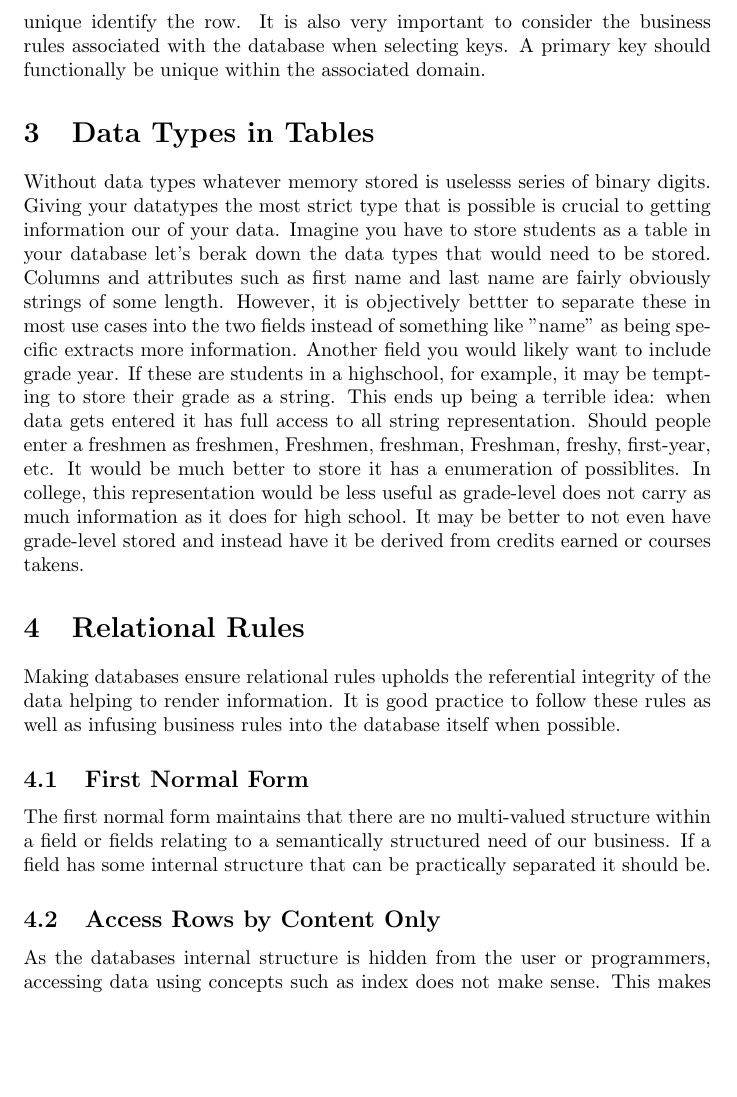
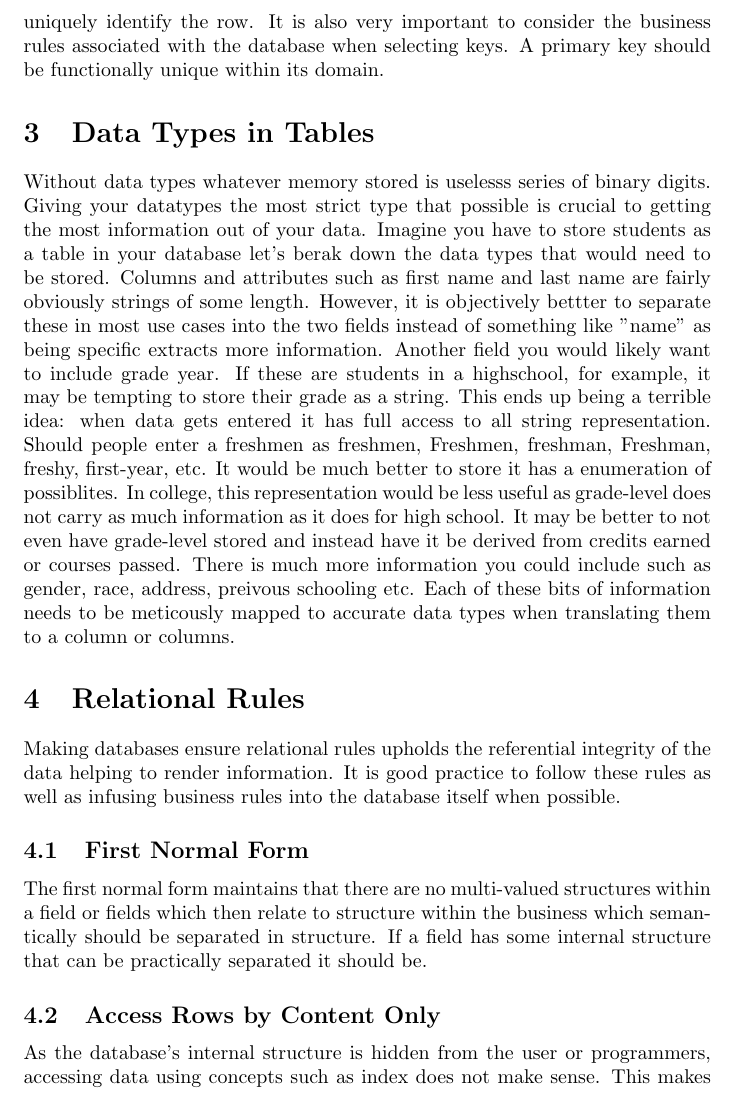
Before and after one commit to Pjt727/CMPT308, a LaTeX document (2lab/write-up.tex): part of page 3 of 4, cut so that both start at the same text, the shorter picture padded with empty space. The pictures show the PDF file 2lab/write-up.pdf that the author committed with the source.

Commit message:
Lab 2 Rewording, Lab 3 Rewording
Small changes and checks to lab 2 and three.

```diff
--- a/2lab/write-up.tex
+++ b/2lab/write-up.tex
@@ -118 +118,2 @@ Therefore, every candidate key is a super key but not ever super key is a candid
 Any key which is of multiple fields is known as a composite key.
+A primary key is the candidate key which is chosen to uniquely identify the row.
@@ -120,10 +120,10 @@ A primary key is the candidate key which is chosen to unique identify the row.
 It is also very important to consider the business rules associated with the database when selecting keys.
-A primary key should functionally be unique within the associated domain.
+A primary key should be functionally unique within its domain.
 \section{Data Types in Tables}
 Without data types whatever memory stored is uselesss series of
    binary digits.
-Giving your datatypes the most strict type that is possible
-   is crucial to getting information our of your data.
+Giving your datatypes the most strict type that possible
+   is crucial to getting the most information out of your data.
 Imagine you have to store students as a table in your database
    let's berak down the data types that would need to be stored.
 Columns and attributes such as first name and last name are fairly
@@ -144,18 +144,21 @@ In college, this representation would be less useful as
    grade-level does not carry as much information as it does
    for high school.
 It may be better to not even have grade-level stored and instead
-   have it be derived from credits earned or courses takens.
+   have it be derived from credits earned or courses passed.
+There is much more information you could include such as
+   gender, race, address, previous schooling etc.
+Each of these bits of information needs to be meticously mapped
+   to accurate data types when translating them to a column or columns.
 \section{Relational Rules}
 Making databases ensure relational rules upholds the referential integrity of the data helping to render
    information.
 It is good practice to follow these rules as well as infusing business rules into the database
    itself when possible.
 \subsection{First Normal Form}
-The first normal form maintains that there are no multi-valued structure within a field or fields
-   relating to a semantically structured need of our business.
+The first normal form maintains that there are no multi-valued structures within a
+    field or fields which then relate to structure within the business which
+    semantically should be separated in structure.
 If a field has some internal structure that can be practically separated it should be.
 \subsection{Access Rows by Content Only}
-As the databases internal structure is hidden from the user or programmers,
+As the database's internal structure is hidden from the user or programmers,
    accessing data using concepts such as index does not make sense.
-This makes sense because in postgre, for example, all tables and columns are themselves
-   stored in a database.
```
Also changed, not shown: 2lab/write-up.pdf, 2lab/write-up.tex (12 more changed lines), 2 other files.
